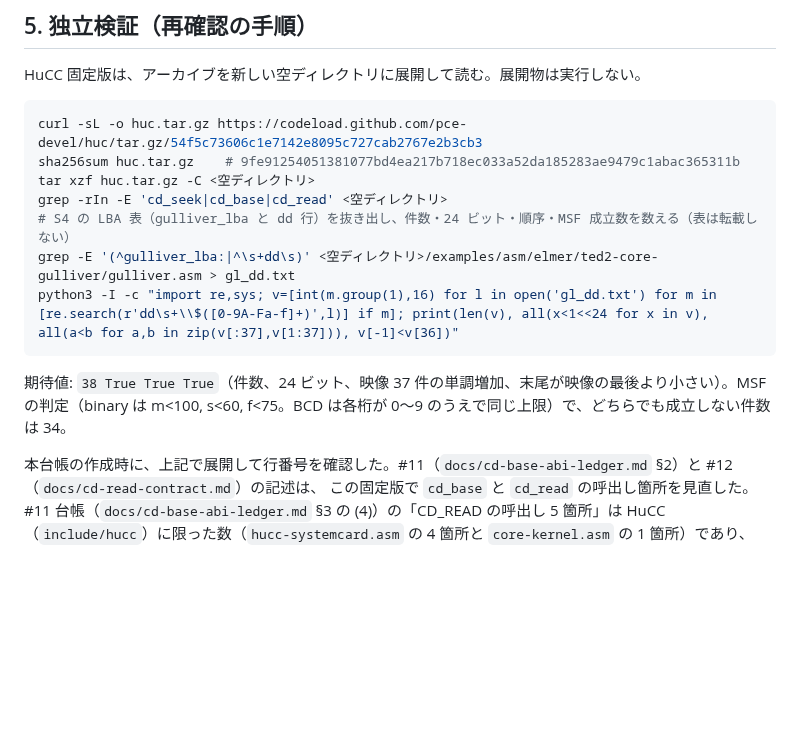
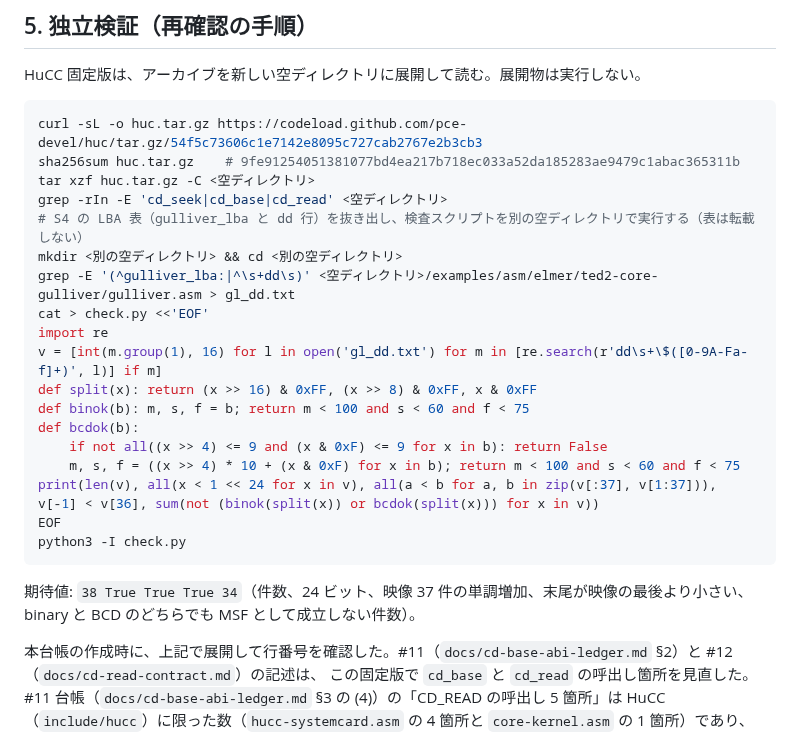
Before and after one commit to mao2009/oss-pce-cd-bios, a Markdown page: docs/cd-seek-abi-ledger.md, the part around the change. Drawn GitHub-style; blank space fills up the shorter version.

Commit message:
docs: §5 の表の再確認を実行可能な検査スクリプトに修正（#214）
- 第2回の独立レビュー（REQUEST_CHANGES）の指摘に対応。インラインの python -c は bash の二重引用符内で
  `\$(` がコマンド置換になり壊れていた。検査スクリプトを引用符付き here-doc で書く形に直した。
- 検査が MSF 成立数（34）を出していなかった点も修正し、出力は「38 True True True 34」になる。
- 作業は別の空ディレクトリで行う手順にした（プロジェクト直下にファイルを残さない）。
- 実際に §5 の手順どおりにスクラッチで実行し、出力が期待値と一致することを確認した（表は転載しない）。

Co-Authored-By: Claude Haiku 5.5 <noreply@anthropic.com>

````diff
--- a/docs/cd-seek-abi-ledger.md
+++ b/docs/cd-seek-abi-ledger.md
@@ -105,11 +105,22 @@ curl -sL -o huc.tar.gz https://codeload.github.com/pce-devel/huc/tar.gz/54f5c736
 sha256sum huc.tar.gz    # 9fe91254051381077bd4ea217b718ec033a52da185283ae9479c1abac365311b
 tar xzf huc.tar.gz -C <空ディレクトリ>
 grep -rIn -E 'cd_seek|cd_base|cd_read' <空ディレクトリ>
-# S4 の LBA 表（gulliver_lba と dd 行）を抜き出し、件数・24 ビット・順序・MSF 成立数を数える（表は転載しない）
+# S4 の LBA 表（gulliver_lba と dd 行）を抜き出し、検査スクリプトを別の空ディレクトリで実行する（表は転載しない）
+mkdir <別の空ディレクトリ> && cd <別の空ディレクトリ>
 grep -E '(^gulliver_lba:|^\s+dd\s)' <空ディレクトリ>/examples/asm/elmer/ted2-core-gulliver/gulliver.asm > gl_dd.txt
-python3 -I -c "import re,sys; v=[int(m.group(1),16) for l in open('gl_dd.txt') for m in [re.search(r'dd\s+\\$([0-9A-Fa-f]+)',l)] if m]; print(len(v), all(x<1<<24 for x in v), all(a<b for a,b in zip(v[:37],v[1:37])), v[-1]<v[36])"
+cat > check.py <<'EOF'
+import re
+v = [int(m.group(1), 16) for l in open('gl_dd.txt') for m in [re.search(r'dd\s+\$([0-9A-Fa-f]+)', l)] if m]
+def split(x): return (x >> 16) & 0xFF, (x >> 8) & 0xFF, x & 0xFF
+def binok(b): m, s, f = b; return m < 100 and s < 60 and f < 75
+def bcdok(b):
+    if not all((x >> 4) <= 9 and (x & 0xF) <= 9 for x in b): return False
+    m, s, f = ((x >> 4) * 10 + (x & 0xF) for x in b); return m < 100 and s < 60 and f < 75
+print(len(v), all(x < 1 << 24 for x in v), all(a < b for a, b in zip(v[:37], v[1:37])), v[-1] < v[36], sum(not (binok(split(x)) or bcdok(split(x))) for x in v))
+EOF
+python3 -I check.py
 ```
-期待値: `38 True True True`（件数、24 ビット、映像 37 件の単調増加、末尾が映像の最後より小さい）。MSF の判定（binary は m<100, s<60, f<75。BCD は各桁が 0〜9 のうえで同じ上限）で、どちらでも成立しない件数は 34。
+期待値: `38 True True True 34`（件数、24 ビット、映像 37 件の単調増加、末尾が映像の最後より小さい、binary と BCD のどちらでも MSF として成立しない件数）。
 
 本台帳の作成時に、上記で展開して行番号を確認した。#11（`docs/cd-base-abi-ledger.md` §2）と #12（`docs/cd-read-contract.md`）の記述は、
 この固定版で `cd_base` と `cd_read` の呼出し箇所を見直した。#11 台帳（`docs/cd-base-abi-ledger.md` §3 の (4)）の「CD_READ の呼出し 5 箇所」は HuCC（`include/hucc`）に限った数（`hucc-systemcard.asm` の 4 箇所と `core-kernel.asm` の 1 箇所）であり、
````
